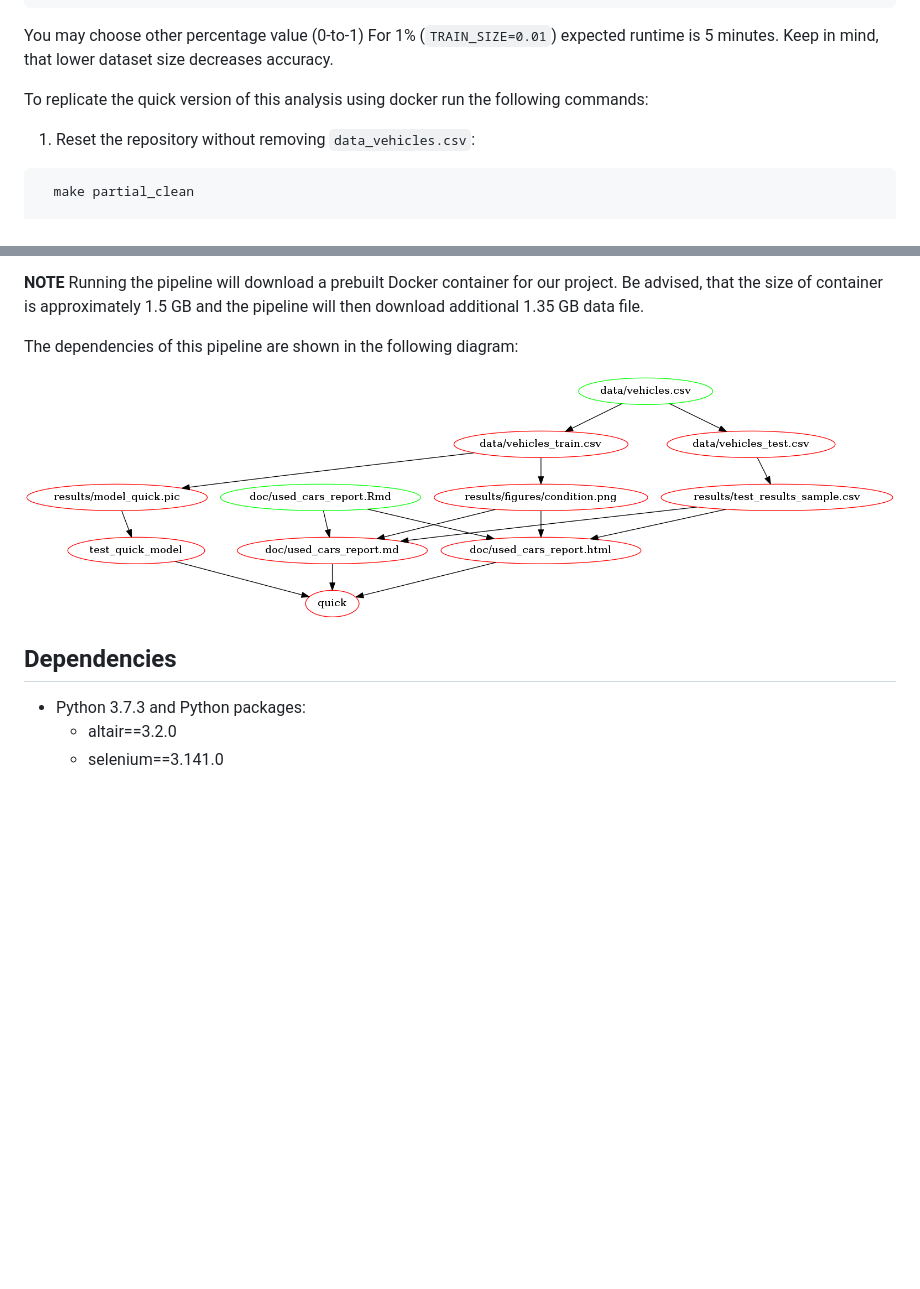
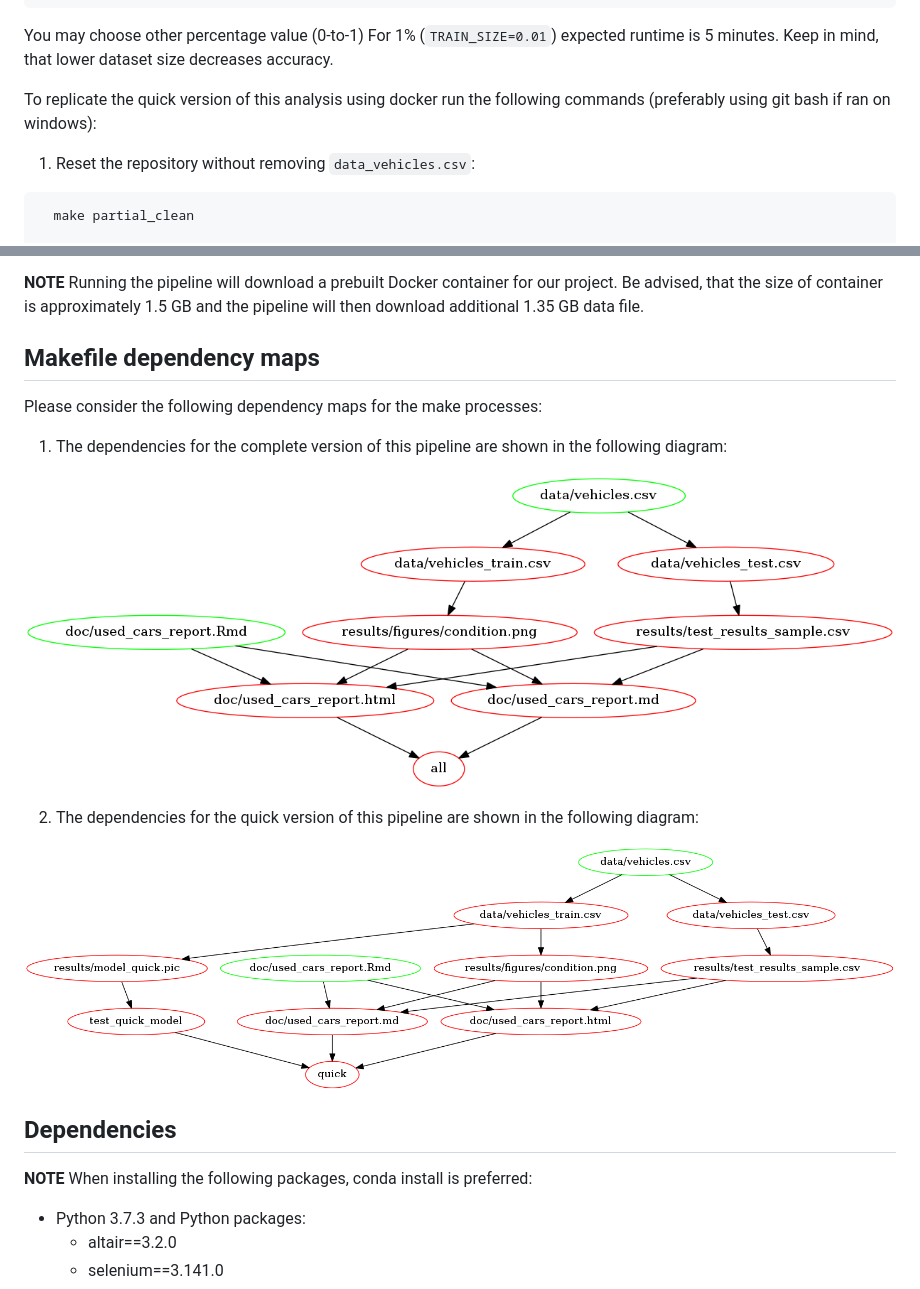
Before and after one commit to UBC-MDS/DSCI_522_Group-308_Used-Cars, a Markdown page: README.md, 2 parts joined by grey strips. Drawn GitHub-style; pictures changed too: Makefile-all-diagram.png (added); blank space fills up the shorter version.

Commit message:
added both images for the makefile dependencies

```diff
--- a/README.md
+++ b/README.md
@@ -68,7 +68,7 @@ make all
 
 You may choose other percentage value (0-to-1) For 1% (`TRAIN_SIZE=0.01`) expected runtime is 5 minutes. Keep in mind, that lower dataset size decreases accuracy.
 
-To replicate the quick version of this analysis using docker run the following commands:
+To replicate the quick version of this analysis using docker run the following commands (preferably using git bash if ran on windows):
 
 1. Reset the repository without removing `data_vehicles.csv`:
 
@@ -86,12 +86,22 @@ To replicate the quick version of this analysis using docker run the following c
 
 **NOTE** Running the pipeline will download a prebuilt Docker container for our project. Be advised, that the size of container is approximately 1.5 GB and the pipeline will then download additional 1.35 GB data file.
 
-The dependencies of this pipeline are shown in the following diagram:
+## Makefile dependency maps
 
-![Dendencies graph for the pipelin](Makefile.png)
+Please consider the following dependency maps for the make processes:
+
+1. The dependencies for the complete version of this pipeline are shown in the following diagram:
+
+![Dendencies graph for the pipeline](Makefile-all-diagram.png)
+
+2. The dependencies for the quick version of this pipeline are shown in the following diagram:
+
+![Dendencies graph for the pipeline](Makefile-quick-diagram.png)
 
 
 ## Dependencies
+
+**NOTE** When installing the following packages, conda install is preferred:
 
   - Python 3.7.3 and Python packages:
       - altair==3.2.0
```
Also changed, not shown: Makefile-quick-diagram.png (renamed from Makefile.png).
